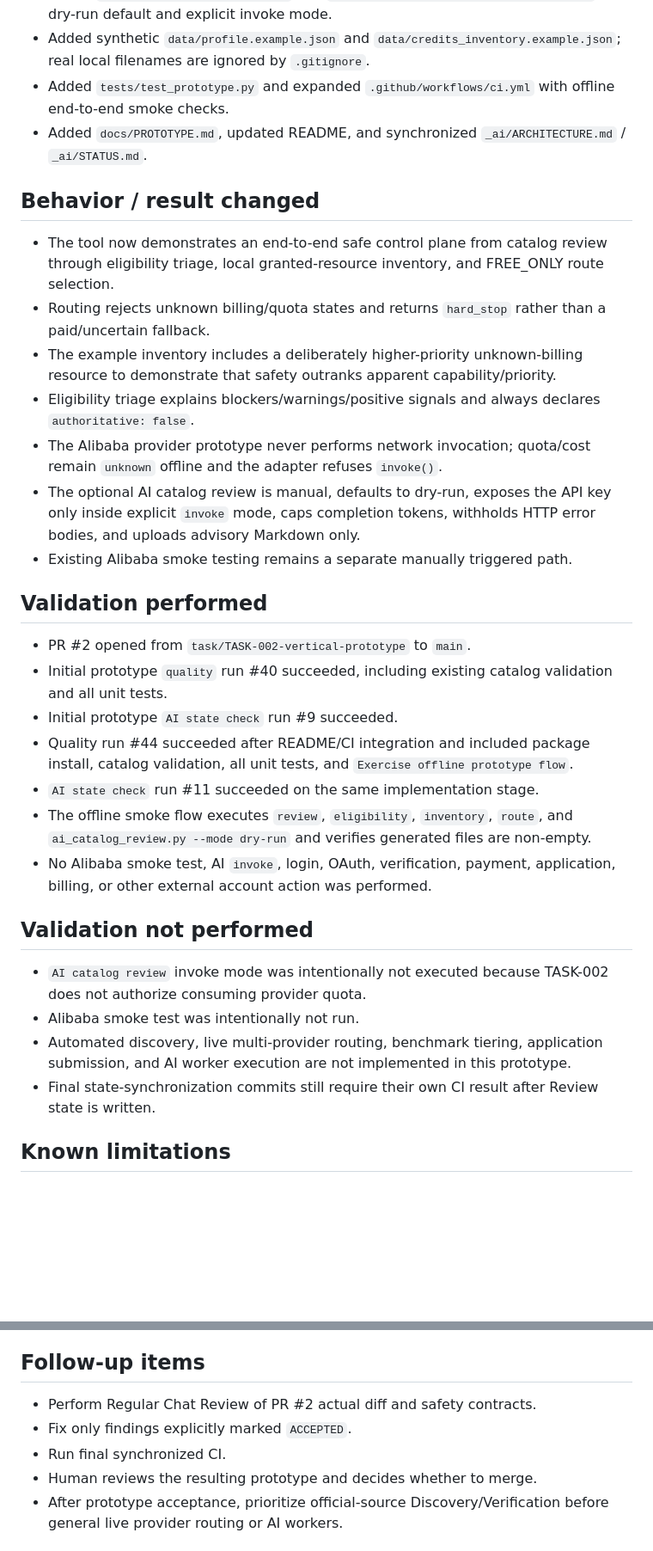
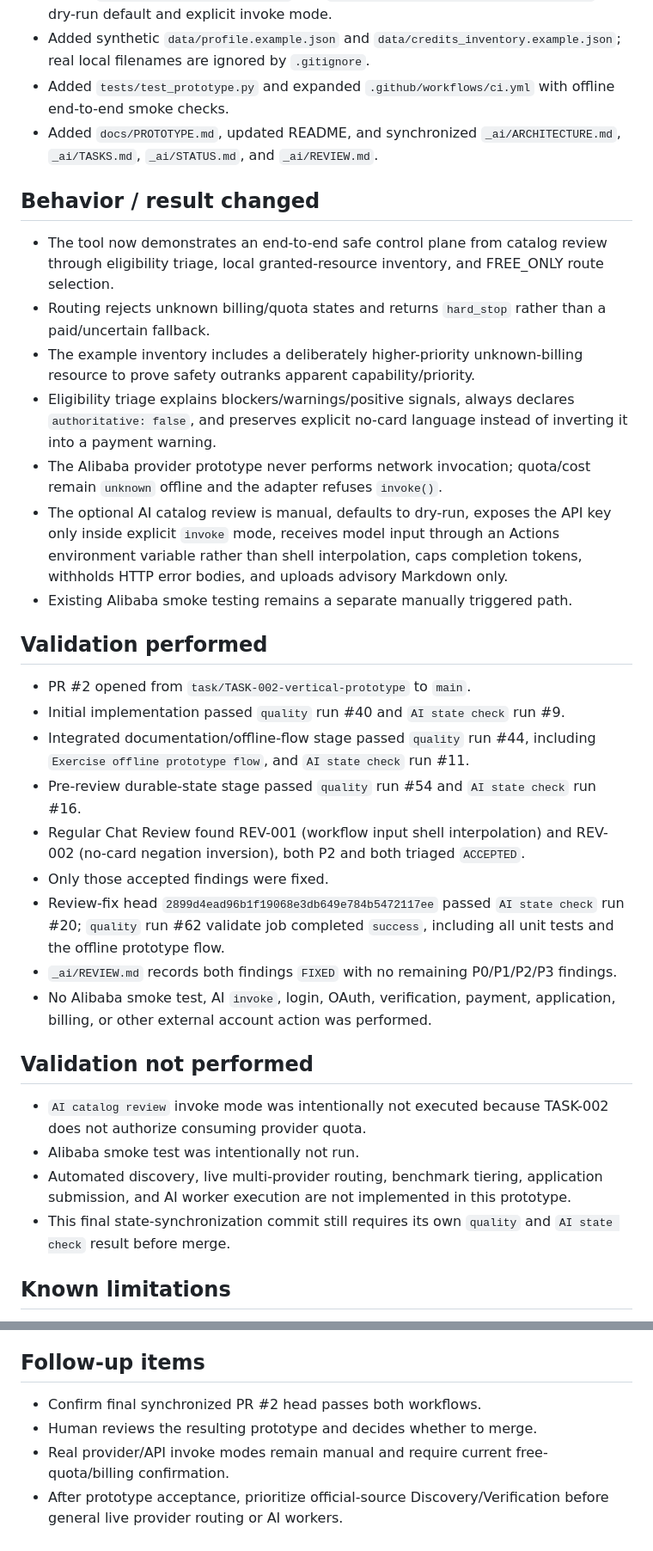
Before and after one commit to mingmingma258-boop/ai-credits-radar, a Markdown page: _ai/HANDOFF.md, 2 parts joined by grey strips. Shown at 86% size. GitHub-like rendering; blank space fills up the shorter version.

Commit message:
state: finalize TASK-002 handoff

```diff
--- a/_ai/HANDOFF.md
+++ b/_ai/HANDOFF.md
@@ -16,26 +16,28 @@
 - Added `scripts/ai_catalog_review.py` and `.github/workflows/ai-catalog-review.yml` with dry-run default and explicit invoke mode.
 - Added synthetic `data/profile.example.json` and `data/credits_inventory.example.json`; real local filenames are ignored by `.gitignore`.
 - Added `tests/test_prototype.py` and expanded `.github/workflows/ci.yml` with offline end-to-end smoke checks.
-- Added `docs/PROTOTYPE.md`, updated README, and synchronized `_ai/ARCHITECTURE.md` / `_ai/STATUS.md`.
+- Added `docs/PROTOTYPE.md`, updated README, and synchronized `_ai/ARCHITECTURE.md`, `_ai/TASKS.md`, `_ai/STATUS.md`, and `_ai/REVIEW.md`.
 
 ## Behavior / result changed
 
 - The tool now demonstrates an end-to-end safe control plane from catalog review through eligibility triage, local granted-resource inventory, and FREE_ONLY route selection.
 - Routing rejects unknown billing/quota states and returns `hard_stop` rather than a paid/uncertain fallback.
-- The example inventory includes a deliberately higher-priority unknown-billing resource to demonstrate that safety outranks apparent capability/priority.
-- Eligibility triage explains blockers/warnings/positive signals and always declares `authoritative: false`.
+- The example inventory includes a deliberately higher-priority unknown-billing resource to prove safety outranks apparent capability/priority.
+- Eligibility triage explains blockers/warnings/positive signals, always declares `authoritative: false`, and preserves explicit no-card language instead of inverting it into a payment warning.
 - The Alibaba provider prototype never performs network invocation; quota/cost remain `unknown` offline and the adapter refuses `invoke()`.
-- The optional AI catalog review is manual, defaults to dry-run, exposes the API key only inside explicit `invoke` mode, caps completion tokens, withholds HTTP error bodies, and uploads advisory Markdown only.
+- The optional AI catalog review is manual, defaults to dry-run, exposes the API key only inside explicit `invoke` mode, receives model input through an Actions environment variable rather than shell interpolation, caps completion tokens, withholds HTTP error bodies, and uploads advisory Markdown only.
 - Existing Alibaba smoke testing remains a separate manually triggered path.
 
 ## Validation performed
 
 - PR #2 opened from `task/TASK-002-vertical-prototype` to `main`.
-- Initial prototype `quality` run #40 succeeded, including existing catalog validation and all unit tests.
-- Initial prototype `AI state check` run #9 succeeded.
-- Quality run #44 succeeded after README/CI integration and included package install, catalog validation, all unit tests, and `Exercise offline prototype flow`.
-- `AI state check` run #11 succeeded on the same implementation stage.
-- The offline smoke flow executes `review`, `eligibility`, `inventory`, `route`, and `ai_catalog_review.py --mode dry-run` and verifies generated files are non-empty.
+- Initial implementation passed `quality` run #40 and `AI state check` run #9.
+- Integrated documentation/offline-flow stage passed `quality` run #44, including `Exercise offline prototype flow`, and `AI state check` run #11.
+- Pre-review durable-state stage passed `quality` run #54 and `AI state check` run #16.
+- Regular Chat Review found REV-001 (workflow input shell interpolation) and REV-002 (no-card negation inversion), both P2 and both triaged `ACCEPTED`.
+- Only those accepted findings were fixed.
+- Review-fix head `2899d4ead96b1f19068e3db649e784b5472117ee` passed `AI state check` run #20; `quality` run #62 validate job completed `success`, including all unit tests and the offline prototype flow.
+- `_ai/REVIEW.md` records both findings `FIXED` with no remaining P0/P1/P2/P3 findings.
 - No Alibaba smoke test, AI `invoke`, login, OAuth, verification, payment, application, billing, or other external account action was performed.
 
 ## Validation not performed
@@ -43,7 +45,7 @@
 - `AI catalog review` invoke mode was intentionally not executed because TASK-002 does not authorize consuming provider quota.
 - Alibaba smoke test was intentionally not run.
 - Automated discovery, live multi-provider routing, benchmark tiering, application submission, and AI worker execution are not implemented in this prototype.
-- Final state-synchronization commits still require their own CI result after Review state is written.
+- This final state-synchronization commit still requires its own `quality` and `AI state check` result before merge.
 
 ## Known limitations
 
@@ -55,10 +57,9 @@
 
 ## Follow-up items
 
-- Perform Regular Chat Review of PR #2 actual diff and safety contracts.
-- Fix only findings explicitly marked `ACCEPTED`.
-- Run final synchronized CI.
+- Confirm final synchronized PR #2 head passes both workflows.
 - Human reviews the resulting prototype and decides whether to merge.
+- Real provider/API invoke modes remain manual and require current free-quota/billing confirmation.
 - After prototype acceptance, prioritize official-source Discovery/Verification before general live provider routing or AI workers.
 
 ## Commit / PR
```
Also changed, not shown: other parts of _ai/HANDOFF.md (+1 -1 lines).
